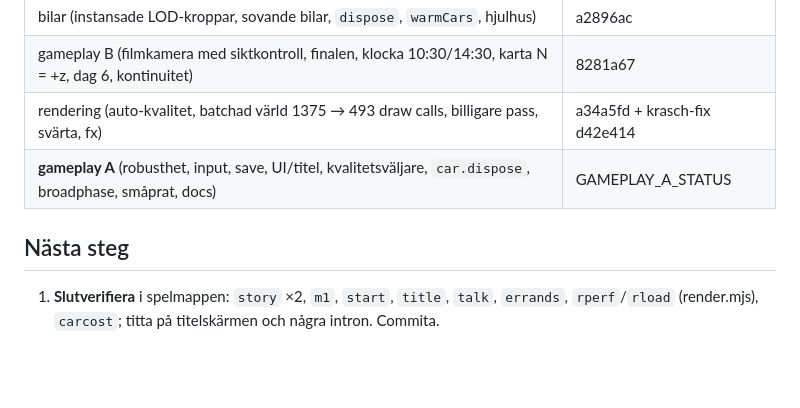
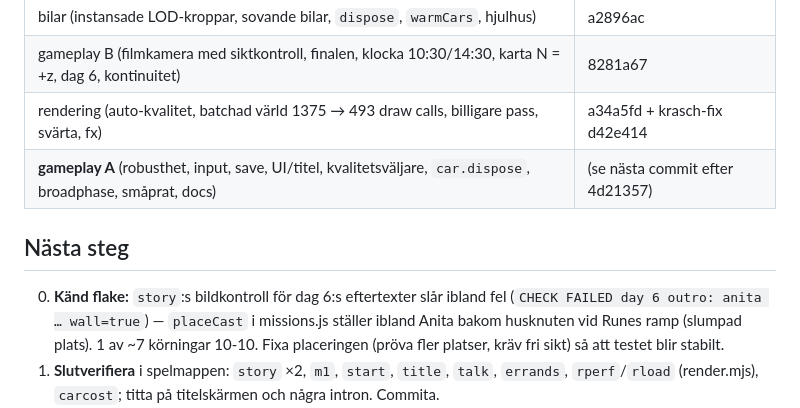
Before and after one commit to Ran4/saab_and_run, a Markdown page: HANDOFF.md, the part around the change. GitHub-like rendering; blank space fills up the shorter version.

Commit message:
Handoff: gameplay A landed; note the day-6 outro framing flake
Co-Authored-By: Claude Opus 5.5 <noreply@anthropic.com>

```diff
--- a/HANDOFF.md
+++ b/HANDOFF.md
@@ -42,10 +42,14 @@ genomspelning 6 (`p4_play.json`). Fynd per ägare: `p4_owner_*.json`, `p4_gamepl
 | bilar (instansade LOD-kroppar, sovande bilar, `dispose`, `warmCars`, hjulhus) | a2896ac |
 | gameplay B (filmkamera med siktkontroll, finalen, klocka 10:30/14:30, karta N = +z, dag 6, kontinuitet) | 8281a67 |
 | rendering (auto-kvalitet, batchad värld 1375 → 493 draw calls, billigare pass, svärta, fx) | a34a5fd + krasch-fix d42e414 |
-| **gameplay A** (robusthet, input, save, UI/titel, kvalitetsväljare, `car.dispose`, broadphase, småprat, docs) | GAMEPLAY_A_STATUS |
+| **gameplay A** (robusthet, input, save, UI/titel, kvalitetsväljare, `car.dispose`, broadphase, småprat, docs) | (se nästa commit efter 4d21357) |
 
 ## Nästa steg
 
+0. **Känd flake:** `story`:s bildkontroll för dag 6:s eftertexter slår ibland fel
+   (`CHECK FAILED day 6 outro: anita … wall=true`) — `placeCast` i missions.js ställer ibland
+   Anita bakom husknuten vid Runes ramp (slumpad plats). 1 av ~7 körningar 10-10. Fixa
+   placeringen (pröva fler platser, kräv fri sikt) så att testet blir stabilt.
 1. **Slutverifiera** i spelmappen: `story` ×2, `m1`, `start`, `title`, `talk`, `errands`,
    `rperf`/`rload` (render.mjs), `carcost`; titta på titelskärmen och några intron. Commita.
 2. **Fas 4, runda 2:** kör om de fem helhetsgranskarna (art director, svenska/ton, kod,
```
